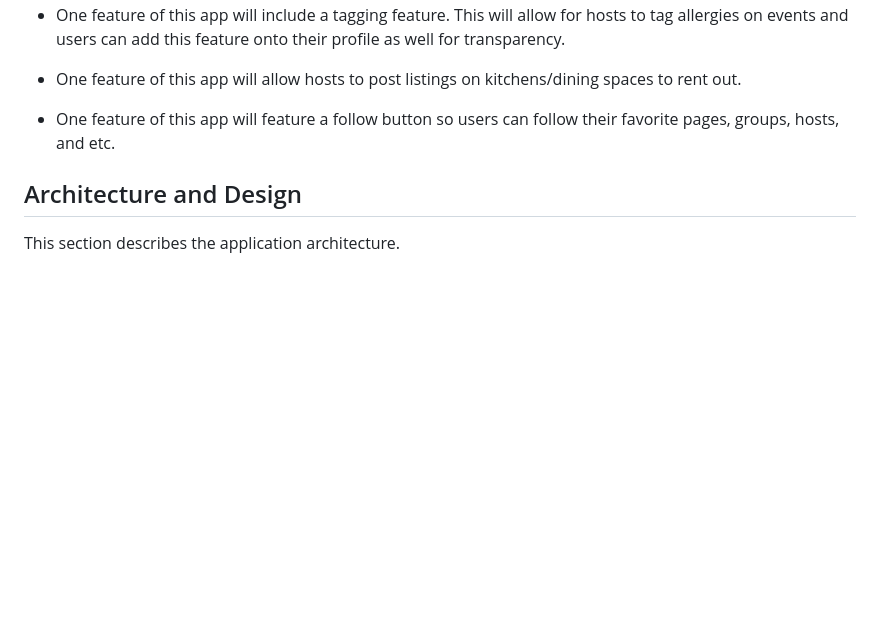
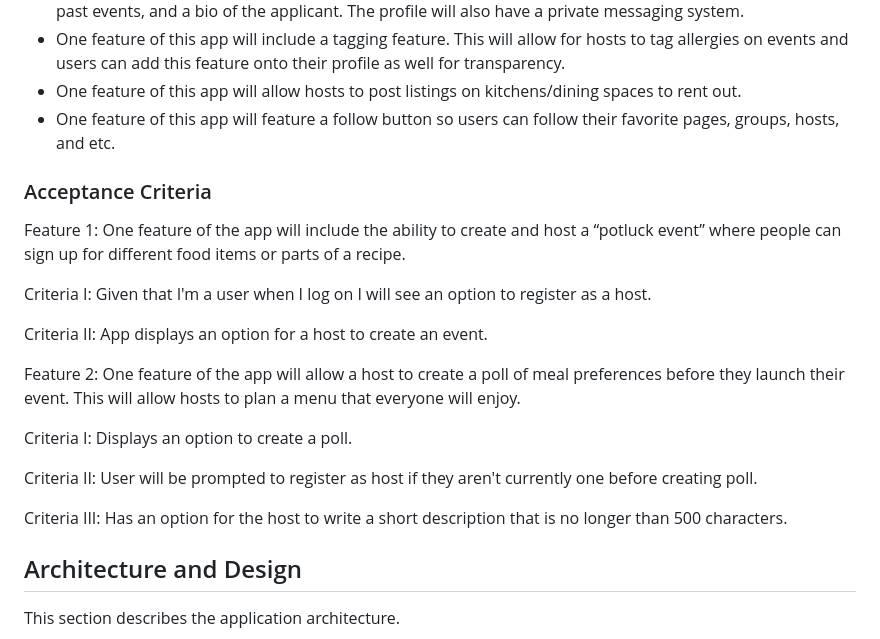
Before and after one commit to SedriaRenee/SWEN746-GroupFour, a Markdown page: README.md, the part around the change printed below. Drawn GitHub-style; blank space fills up the shorter version.

Commit message:
"Acceptance Criteria-Sedria Submission"

```diff
--- a/README.md
+++ b/README.md
@@ -42,6 +41,29 @@ CraveMates/Sustenance is a social platform that brings food enthusiasts together
 * One feature of this app will allow hosts to post listings on kitchens/dining spaces to rent out.
 * One feature of this app will feature a follow button so users can follow their favorite pages, groups, hosts, and etc.
 
+### Acceptance Criteria
+
+Feature 1:
+  One feature of the app will include the ability to create and host a “potluck event” where people can sign up for different food items or parts of a recipe.
+
+  Criteria I:
+    Given that I'm a user when I log on I will see an option to register as a host.
+
+  Criteria II:
+    App displays an option for a host to create an event.
+
+
+Feature 2:
+  One feature of the app will allow a host to create a poll of meal preferences before they launch their event. This will allow hosts to plan a menu that everyone will enjoy.
+
+  Criteria I:
+    Displays an option to create a poll.
+
+  Criteria II:
+    User will be prompted to register as host if they aren't currently one before creating poll.
+
+  Criteria III:
+    Has an option for the host to write a short description that is no longer than 500 characters.
 
 
 ## Architecture and Design
```
Also changed, not shown: other parts of README.md (+0 -1 lines).
